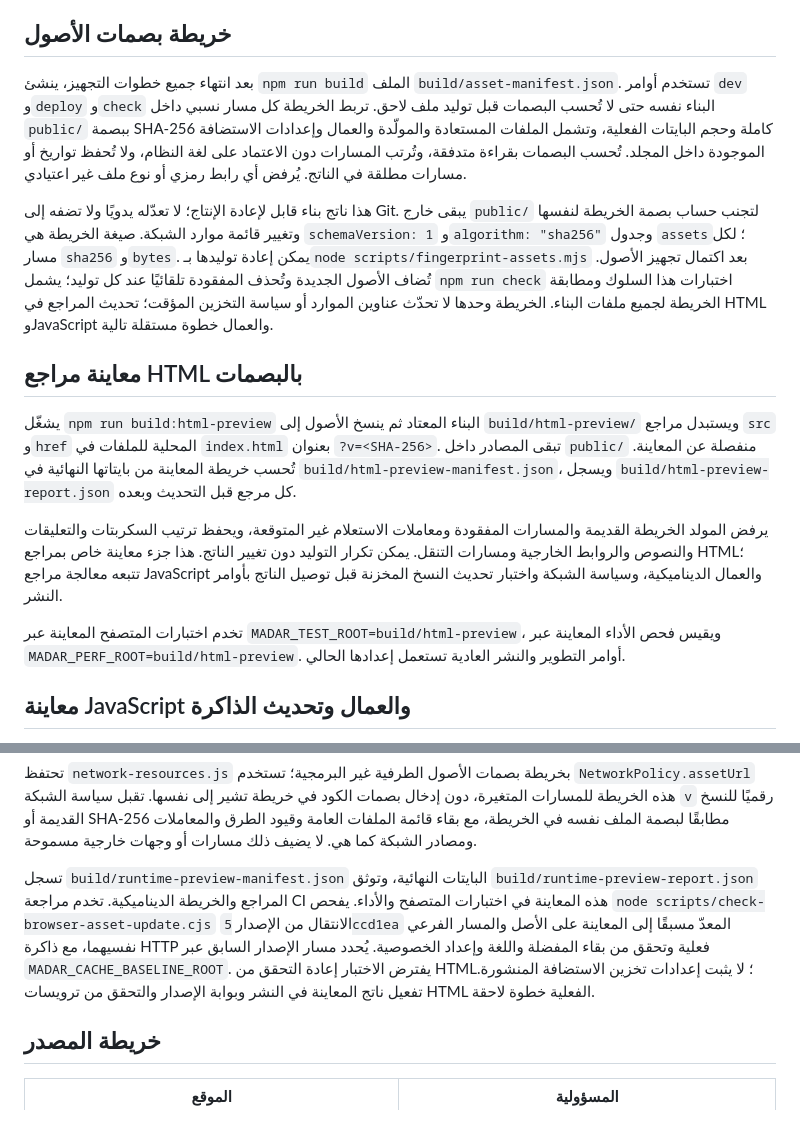
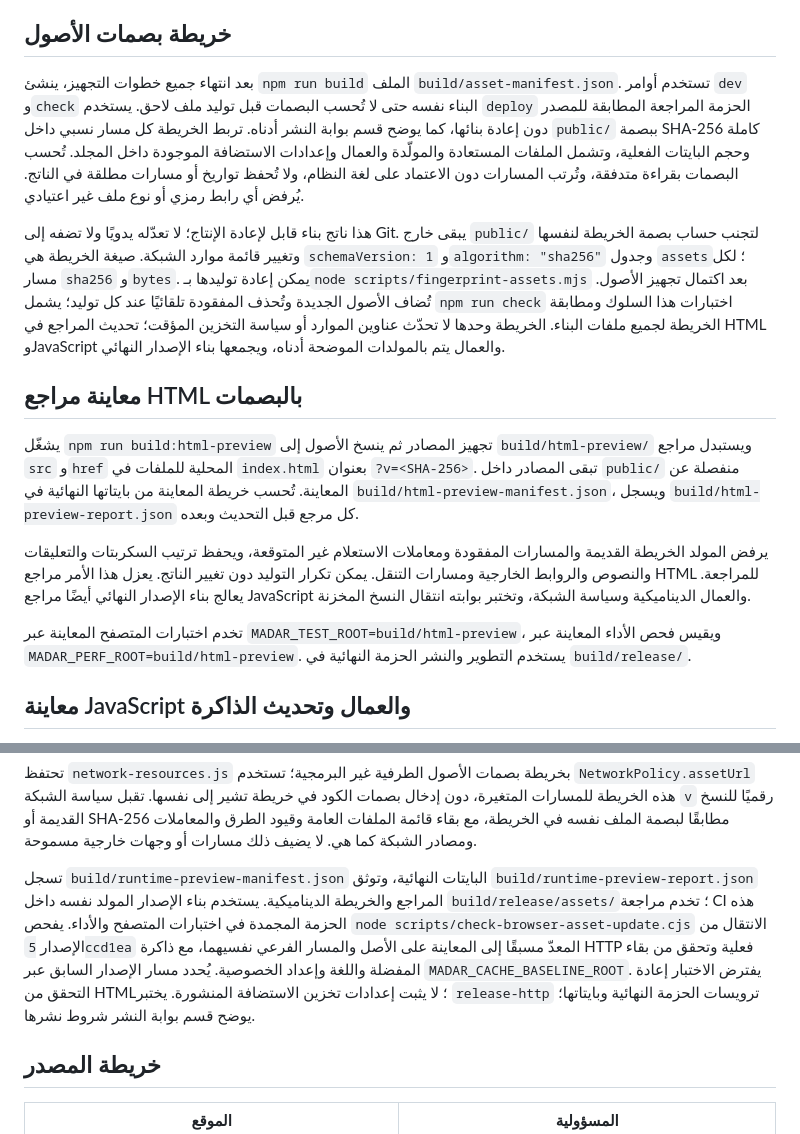
Before and after one commit to aymen684-netizen/madar, a Markdown page: CONTRIBUTING.md, 2 parts joined by grey strips. GitHub-like rendering.

Commit message:
Align development documentation with the final reviewed release flow

```diff
--- a/CONTRIBUTING.md
+++ b/CONTRIBUTING.md
@@ -13,7 +13,8 @@ npm run dev
 ## خريطة بصمات الأصول
 
 بعد انتهاء جميع خطوات التجهيز، ينشئ `npm run build` الملف `build/asset-manifest.json`.
-تستخدم أوامر `dev` و`deploy` و`check` البناء نفسه حتى لا تُحسب البصمات قبل توليد ملف لاحق.
+تستخدم أوامر `dev` و`check` البناء نفسه حتى لا تُحسب البصمات قبل توليد ملف لاحق.
+يستخدم `deploy` الحزمة المراجعة المطابقة للمصدر دون إعادة بنائها، كما يوضح قسم بوابة النشر أدناه.
 تربط الخريطة كل مسار نسبي داخل `public/` ببصمة SHA-256 كاملة وحجم البايتات الفعلية،
 وتشمل الملفات المستعادة والمولّدة والعمال وإعدادات الاستضافة الموجودة داخل المجلد.
 تُحسب البصمات بقراءة متدفقة، وتُرتب المسارات دون الاعتماد على لغة النظام، ولا تُحفظ
@@ -25,22 +26,22 @@ npm run dev
 `sha256` و`bytes`. يمكن إعادة توليدها بـ`node scripts/fingerprint-assets.mjs` بعد اكتمال تجهيز الأصول.
 تُضاف الأصول الجديدة وتُحذف المفقودة تلقائيًا عند كل توليد؛ يشمل `npm run check` اختبارات هذا السلوك
 ومطابقة الخريطة لجميع ملفات البناء. الخريطة وحدها لا تحدّث عناوين الموارد أو سياسة التخزين المؤقت؛
-تحديث المراجع في HTML وJavaScript والعمال خطوة مستقلة تالية.
+تحديث المراجع في HTML وJavaScript والعمال يتم بالمولدات الموضحة أدناه، ويجمعها بناء الإصدار النهائي.
 
 ## معاينة مراجع HTML بالبصمات
 
-يشغّل `npm run build:html-preview` البناء المعتاد ثم ينسخ الأصول إلى `build/html-preview/`
+يشغّل `npm run build:html-preview` تجهيز المصادر ثم ينسخ الأصول إلى `build/html-preview/`
 ويستبدل مراجع `src` و`href` المحلية للملفات في `index.html` بعنوان `?v=<SHA-256>`.
 تبقى المصادر داخل `public/` منفصلة عن المعاينة. تُحسب خريطة المعاينة من بايتاتها النهائية
 في `build/html-preview-manifest.json`، ويسجل `build/html-preview-report.json` كل مرجع قبل التحديث وبعده.
 
 يرفض المولد الخريطة القديمة والمسارات المفقودة ومعاملات الاستعلام غير المتوقعة، ويحفظ ترتيب السكربتات
 والتعليقات والنصوص والروابط الخارجية ومسارات التنقل. يمكن تكرار التوليد دون تغيير الناتج.
-هذا جزء معاينة خاص بمراجع HTML؛ تتبعه معالجة مراجع JavaScript والعمال الديناميكية، وسياسة الشبكة
-واختبار تحديث النسخ المخزنة قبل توصيل الناتج بأوامر النشر.
+يعزل هذا الأمر مراجع HTML للمراجعة. يعالج بناء الإصدار النهائي أيضًا مراجع JavaScript والعمال
+الديناميكية وسياسة الشبكة، وتختبر بوابته انتقال النسخ المخزنة.
 
 تخدم اختبارات المتصفح المعاينة عبر `MADAR_TEST_ROOT=build/html-preview`، ويقيس فحص الأداء
-المعاينة عبر `MADAR_PERF_ROOT=build/html-preview`. أوامر التطوير والنشر العادية تستعمل إعدادها الحالي.
+المعاينة عبر `MADAR_PERF_ROOT=build/html-preview`. يستخدم التطوير والنشر الحزمة النهائية في `build/release/`.
 
 ## معاينة JavaScript والعمال وتحديث الذاكرة
 
@@ -58,12 +59,13 @@ npm run dev
 
 تسجل `build/runtime-preview-manifest.json` البايتات النهائية،
 وتوثق `build/runtime-preview-report.json` المراجع والخريطة الديناميكية.
-تخدم مراجعة CI هذه المعاينة في اختبارات المتصفح والأداء.
+يستخدم بناء الإصدار المولد نفسه داخل `build/release/assets/`؛ تخدم مراجعة CI هذه الحزمة المجمدة
+في اختبارات المتصفح والأداء.
 يفحص `node scripts/check-browser-asset-update.cjs` الانتقال من الإصدار `5ccd1ea` المعدّ مسبقًا
 إلى المعاينة على الأصل والمسار الفرعي نفسيهما، مع ذاكرة HTTP فعلية وتحقق من بقاء المفضلة واللغة وإعداد الخصوصية.
 يُحدد مسار الإصدار السابق عبر `MADAR_CACHE_BASELINE_ROOT`.
 يفترض الاختبار إعادة التحقق من HTML؛ لا يثبت إعدادات تخزين الاستضافة المنشورة.
-تفعيل ناتج المعاينة في النشر وبوابة الإصدار والتحقق من ترويسات HTML الفعلية خطوة لاحقة.
+يختبر `release-http` ترويسات الحزمة النهائية وبايتاتها؛ يوضح قسم بوابة النشر شروط نشرها.
 
 ## خريطة المصدر
 
```
